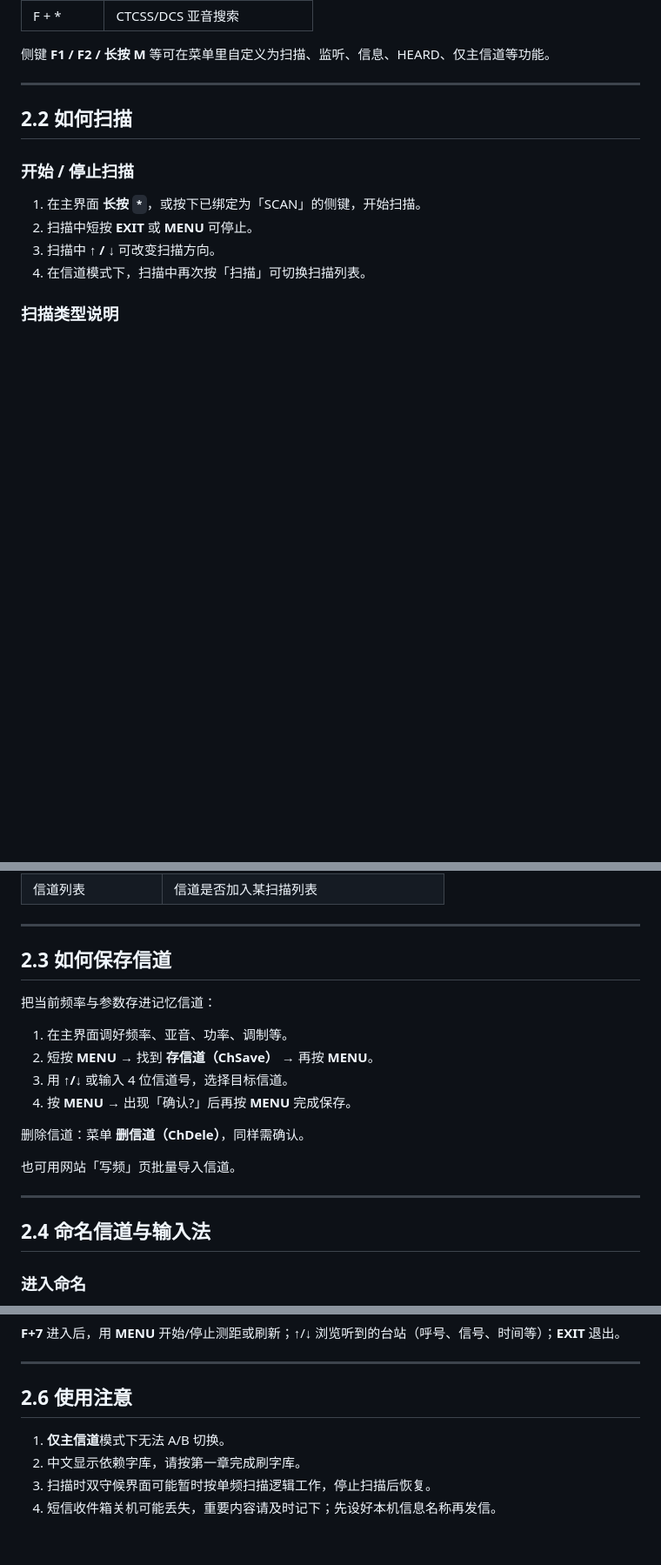
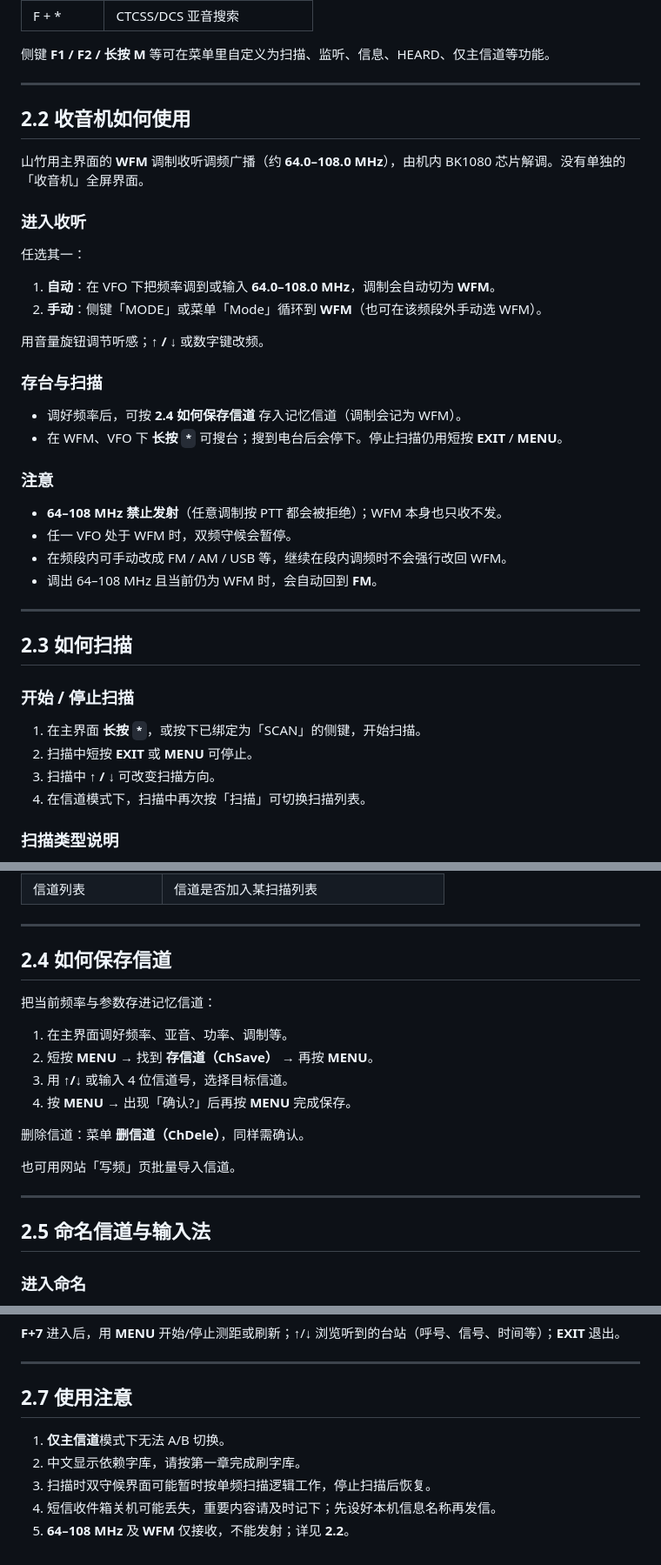
Before and after one commit to EthanYan6/Mangosteen, a Markdown page: docs/data/manual.zh.md, 3 parts joined by grey strips. Shown at 87% size. GitHub-like rendering; blank space fills up the shorter version.

```diff
--- a/docs/data/manual.zh.md
+++ b/docs/data/manual.zh.md
@@ -195,7 +195,34 @@
 
 ---
 
-## 2.2 如何扫描
+## 2.2 收音机如何使用
+
+山竹用主界面的 **WFM** 调制收听调频广播（约 **64.0–108.0 MHz**），由机内 BK1080 芯片解调。没有单独的「收音机」全屏界面。
+
+### 进入收听
+
+任选其一：
+
+1. **自动**：在 VFO 下把频率调到或输入 **64.0–108.0 MHz**，调制会自动切为 **WFM**。
+2. **手动**：侧键「MODE」或菜单「Mode」循环到 **WFM**（也可在该频段外手动选 WFM）。
+
+用音量旋钮调节听感；**↑ / ↓** 或数字键改频。
+
+### 存台与扫描
+
+- 调好频率后，可按 **2.4 如何保存信道** 存入记忆信道（调制会记为 WFM）。
+- 在 WFM、VFO 下 **长按 `*`** 可搜台；搜到电台后会停下。停止扫描仍用短按 **EXIT** / **MENU**。
+
+### 注意
+
+- **64–108 MHz 禁止发射**（任意调制按 PTT 都会被拒绝）；WFM 本身也只收不发。
+- 任一 VFO 处于 WFM 时，双频守候会暂停。
+- 在频段内可手动改成 FM / AM / USB 等，继续在段内调频时不会强行改回 WFM。
+- 调出 64–108 MHz 且当前仍为 WFM 时，会自动回到 **FM**。
+
+---
+
+## 2.3 如何扫描
 
 ### 开始 / 停止扫描
 
@@ -228,7 +255,7 @@
 
 ---
 
-## 2.3 如何保存信道
+## 2.4 如何保存信道
 
 把当前频率与参数存进记忆信道：
 
@@ -243,7 +270,7 @@
 
 ---
 
-## 2.4 命名信道与输入法
+## 2.5 命名信道与输入法
 
 ### 进入命名
 
@@ -374,9 +401,10 @@
 
 ---
 
-## 2.6 使用注意
+## 2.7 使用注意
 
 1. **仅主信道**模式下无法 A/B 切换。
 2. 中文显示依赖字库，请按第一章完成刷字库。
 3. 扫描时双守候界面可能暂时按单频扫描逻辑工作，停止扫描后恢复。
 4. 短信收件箱关机可能丢失，重要内容请及时记下；先设好本机信息名称再发信。
+5. **64–108 MHz** 及 **WFM** 仅接收，不能发射；详见 **2.2**。
```
Also changed, not shown: other parts of docs/data/manual.zh.md (+5 -5 lines), docs/data/manual.en.md (+37 -9 lines).
